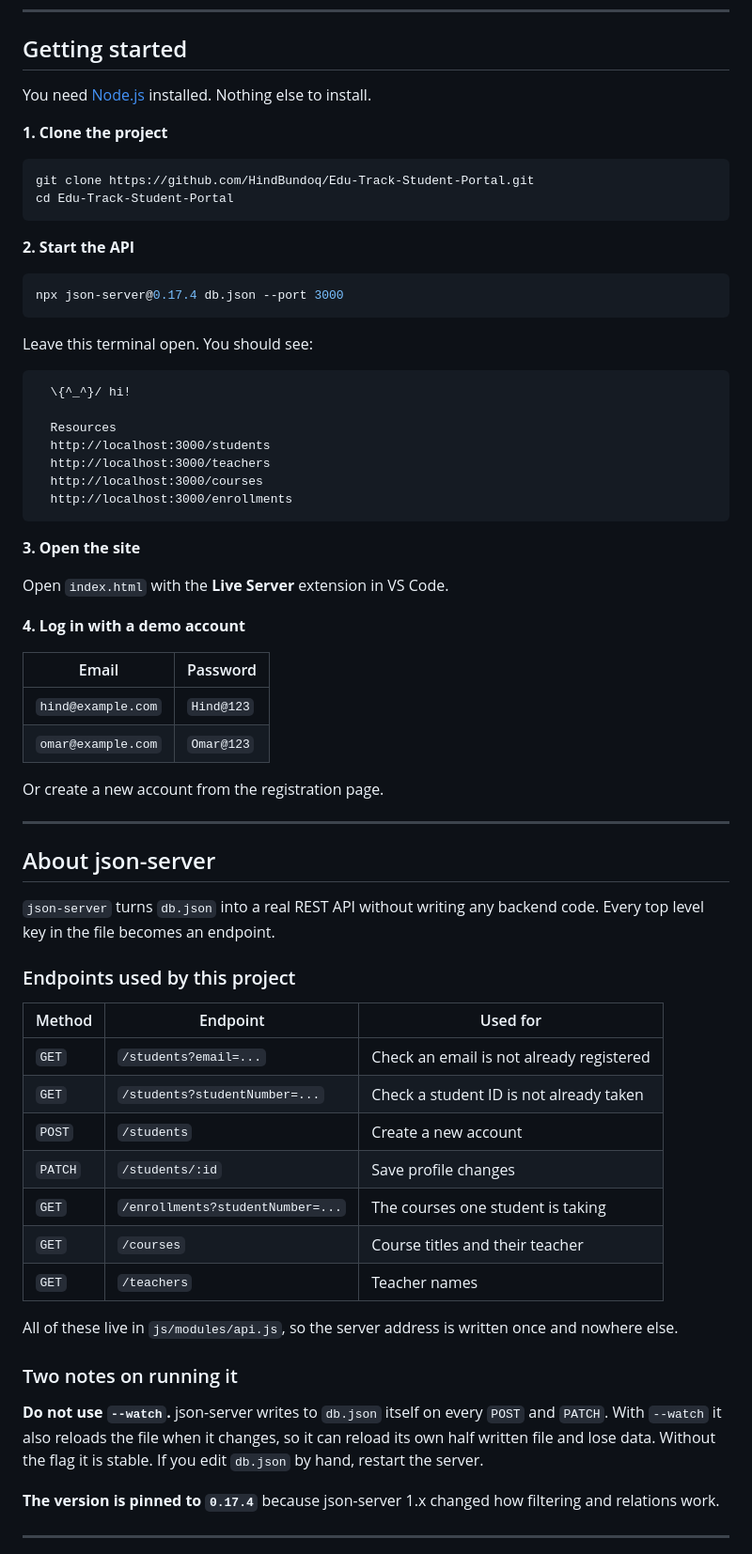
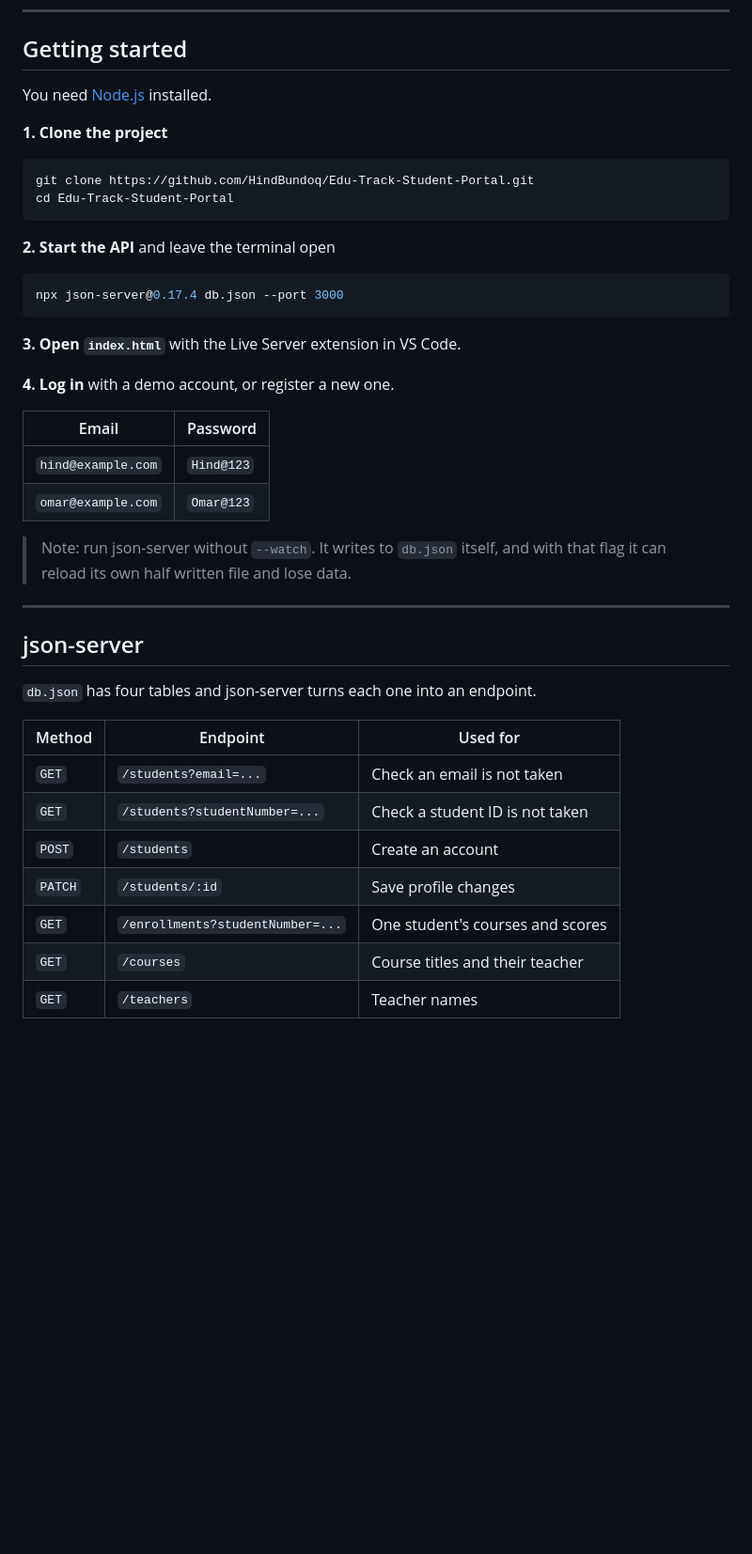
Before and after one commit to HindBundoq/Edu-Track-Student-Portal, a Markdown page: README.md, the part around one of its changes. Shown at 94% size. Rendered like a GitHub page; blank space fills up the shorter version.

````diff
--- a/README.md
+++ b/README.md
@@ -30,7 +29,7 @@ and Web Storage for the session. No frameworks and no build step.
 
 ## Getting started
 
-You need [Node.js](https://nodejs.org/) installed. Nothing else to install.
+You need [Node.js](https://nodejs.org/) installed.
 
 **1. Clone the project**
 
@@ -39,68 +38,37 @@ git clone https://github.com/HindBundoq/Edu-Track-Student-Portal.git
 cd Edu-Track-Student-Portal
 ```
 
-**2. Start the API**
+**2. Start the API** and leave the terminal open
 
 ```bash
 npx json-server@0.17.4 db.json --port 3000
 ```
 
-Leave this terminal open. You should see:
+**3. Open `index.html`** with the Live Server extension in VS Code.
 
-```
-  \{^_^}/ hi!
-
-  Resources
-  http://localhost:3000/students
-  http://localhost:3000/teachers
-  http://localhost:3000/courses
-  http://localhost:3000/enrollments
-```
-
-**3. Open the site**
-
-Open `index.html` with the **Live Server** extension in VS Code.
-
-**4. Log in with a demo account**
+**4. Log in** with a demo account, or register a new one.
 
 | Email | Password |
 |---|---|
 | `hind@example.com` | `Hind@123` |
 | `omar@example.com` | `Omar@123` |
 
-Or create a new account from the registration page.
+> Note: run json-server without `--watch`. It writes to `db.json` itself, and
+> with that flag it can reload its own half written file and lose data.
 
 ---
 
-## About json-server
+## json-server
 
-`json-server` turns `db.json` into a real REST API without writing any
-backend code. Every top level key in the file becomes an endpoint.
-
-### Endpoints used by this project
+`db.json` has four tables and json-server turns each one into an endpoint.
 
 | Method | Endpoint | Used for |
 |---|---|---|
-| `GET` | `/students?email=...` | Check an email is not already registered |
-| `GET` | `/students?studentNumber=...` | Check a student ID is not already taken |
-| `POST` | `/students` | Create a new account |
+| `GET` | `/students?email=...` | Check an email is not taken |
+| `GET` | `/students?studentNumber=...` | Check a student ID is not taken |
+| `POST` | `/students` | Create an account |
 | `PATCH` | `/students/:id` | Save profile changes |
-| `GET` | `/enrollments?studentNumber=...` | The courses one student is taking |
+| `GET` | `/enrollments?studentNumber=...` | One student's courses and scores |
 | `GET` | `/courses` | Course titles and their teacher |
 | `GET` | `/teachers` | Teacher names |
 
-All of these live in `js/modules/api.js`, so the server address is written
-once and nowhere else.
-
-### Two notes on running it
-
-**Do not use `--watch`.** json-server writes to `db.json` itself on every
-`POST` and `PATCH`. With `--watch` it also reloads the file when it changes,
-so it can reload its own half written file and lose data. Without the flag
-it is stable. If you edit `db.json` by hand, restart the server.
-
-**The version is pinned to `0.17.4`** because json-server 1.x changed how
-filtering and relations work.
-
----
-
````
Also changed, not shown: other parts of README.md (+35 -92 lines).
